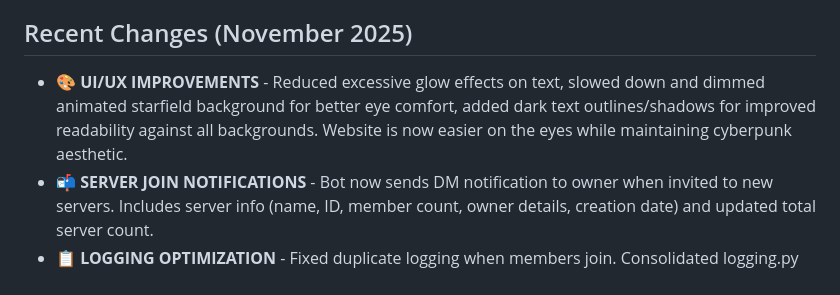
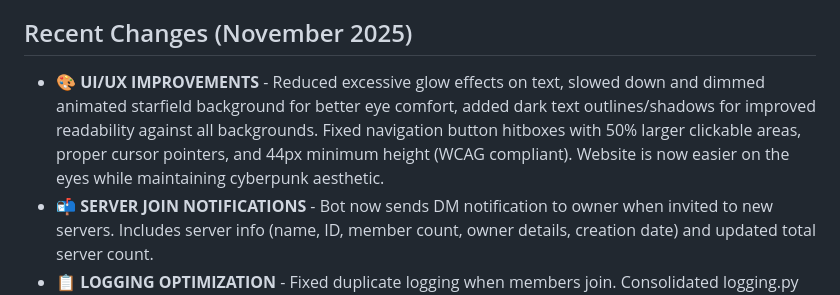
Before and after one commit to kacsofd001-glitch/shadowmod, a Markdown page: replit.md, the part around the change. Drawn GitHub-style.

Commit message:
Improve website navigation button usability and visibility for users
Update UI/UX in replit.md to increase navigation button hitboxes by 50%, ensure WCAG compliant 44px minimum height, and add proper cursor pointers.

Replit-Commit-Author: Agent
Replit-Commit-Session-Id: bed86cfa-bc5d-40ca-a866-d43063598d4f
Replit-Commit-Checkpoint-Type: full_checkpoint
Replit-Commit-Event-Id: d685abfa-44c2-481c-bac1-9fdde458c5db
Replit-Commit-Screenshot-Url: https://storage.googleapis.com/screenshot-production-us-central1/df0ddb3d-6677-4f3e-b5a5-710956180ca7/bed86cfa-bc5d-40ca-a866-d43063598d4f/9qDutLl

```diff
--- a/replit.md
+++ b/replit.md
@@ -77,7 +77,7 @@ All features use Discord embeds and button components for a modern user experien
 6. **Music System:** Uses public Lavalink nodes (automatically connects to available nodes). No additional setup required for basic music functionality.
 
 ## Recent Changes (November 2025)
-- **🎨 UI/UX IMPROVEMENTS** - Reduced excessive glow effects on text, slowed down and dimmed animated starfield background for better eye comfort, added dark text outlines/shadows for improved readability against all backgrounds. Website is now easier on the eyes while maintaining cyberpunk aesthetic.
+- **🎨 UI/UX IMPROVEMENTS** - Reduced excessive glow effects on text, slowed down and dimmed animated starfield background for better eye comfort, added dark text outlines/shadows for improved readability against all backgrounds. Fixed navigation button hitboxes with 50% larger clickable areas, proper cursor pointers, and 44px minimum height (WCAG compliant). Website is now easier on the eyes while maintaining cyberpunk aesthetic.
 - **📬 SERVER JOIN NOTIFICATIONS** - Bot now sends DM notification to owner when invited to new servers. Includes server info (name, ID, member count, owner details, creation date) and updated total server count.
 - **📋 LOGGING OPTIMIZATION** - Fixed duplicate logging when members join. Consolidated logging.py and antialt.py into single comprehensive message that shows join info + alt detection warning (if applicable) in one embed. Cleaner log channel with no duplication.
 - **🔧 ADMIN COMMANDS** - Added owner-only server management commands: /servers (list all servers with name/ID) and /createinvite <server_id> (create permanent invite). Total slash commands: 48
```
